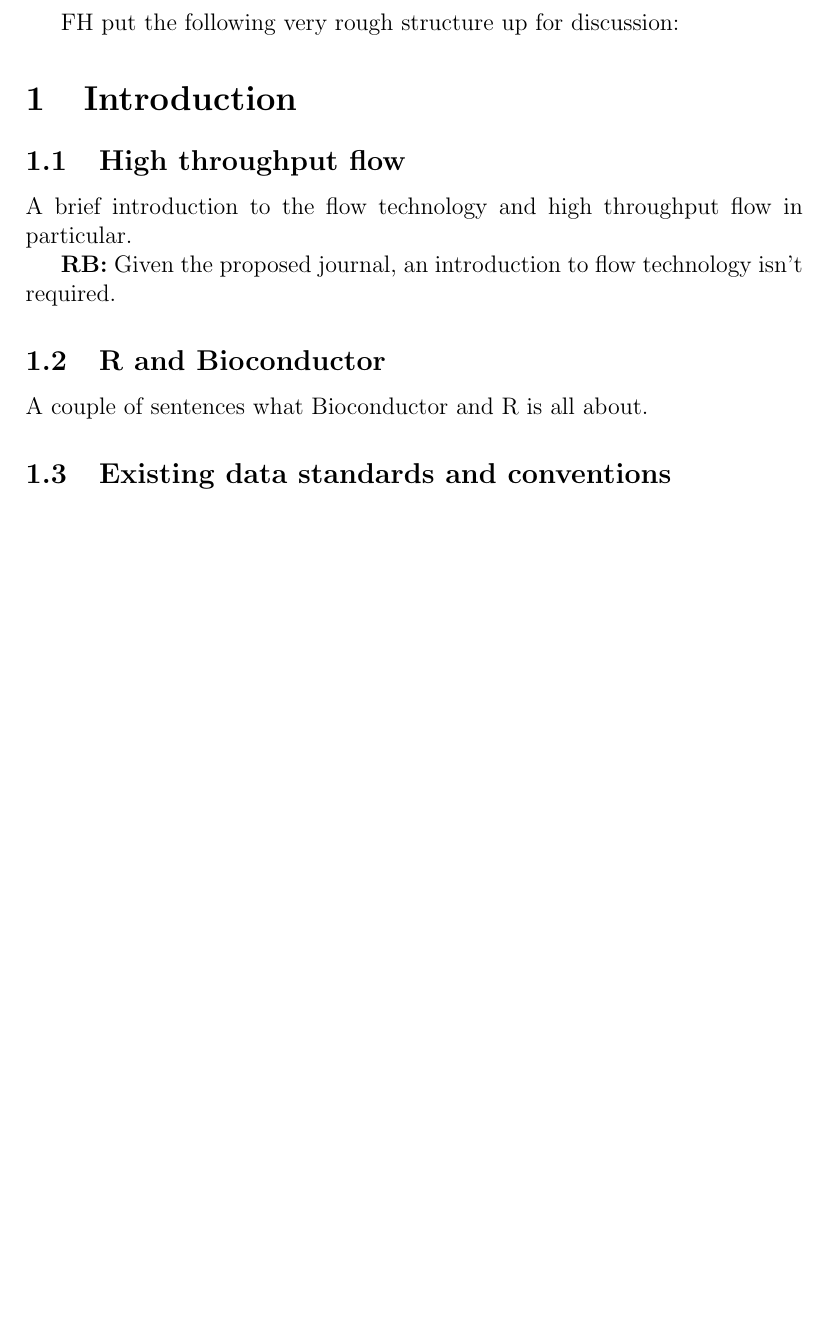
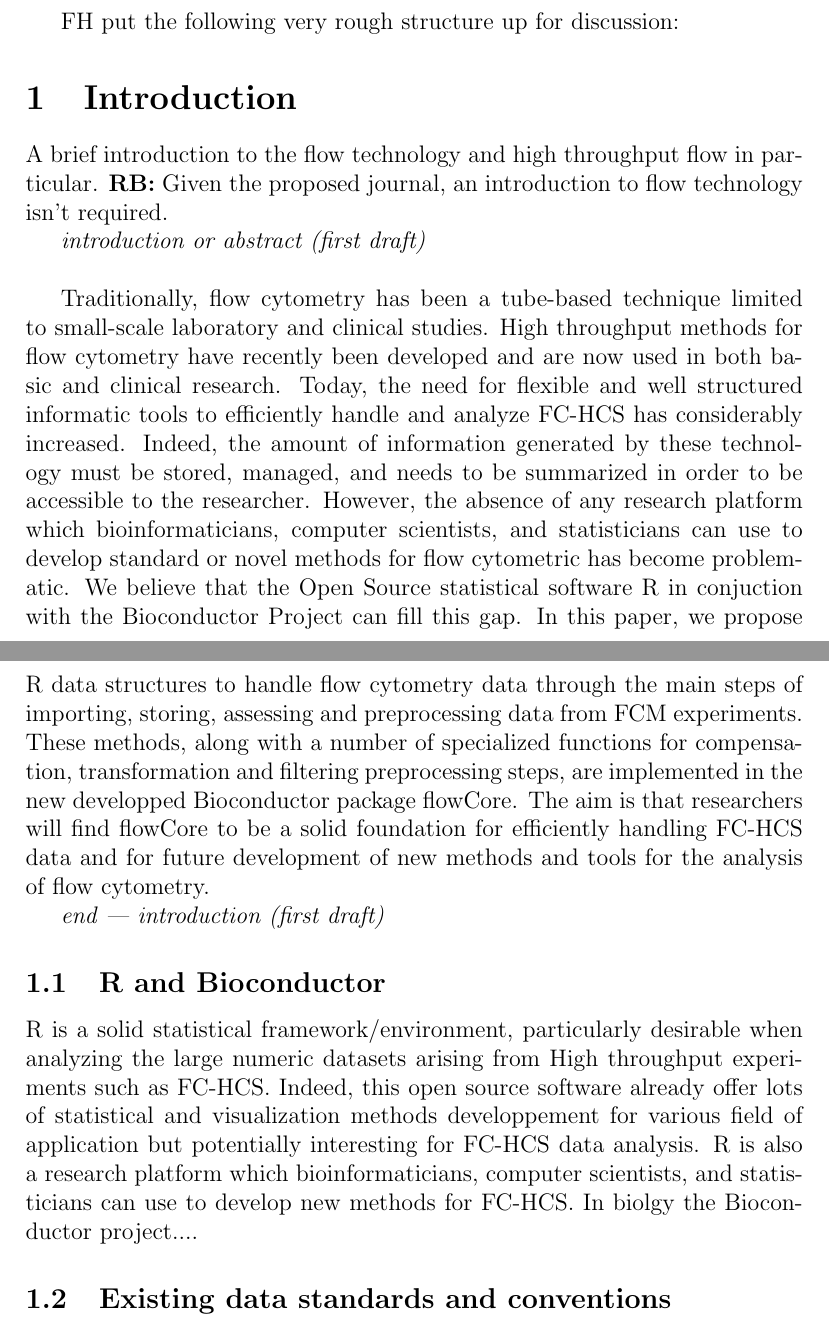
Before and after one commit to RGLab/flowCore, a LaTeX document (paper/outline.tex): part of page 4 of 6 before the commit and two parts of pages 4 and 5 of 8 after it, the two joined at a grey line, cut so that both start at the same text, the shorter picture padded with empty space. Compiled offline with pdfLaTeX.

Commit message:
I start to add text to the introduction and different section.
git-svn-id: file:///home/git/hedgehog.fhcrc.org/bioconductor/trunk/madman/Rpacks/flowCore@29548 bc3139a8-67e5-0310-9ffc-ced21a209358

```diff
--- a/paper/outline.tex
+++ b/paper/outline.tex
@@ -158,16 +158,50 @@ FH put the following very rough structure up for discussion:
 
 \section{Introduction}
 
-\subsection{High throughput flow}
+%%\subsection{High throughput flow}
 A brief introduction to the flow technology and high throughput flow
 in particular.
-
 {\bf RB:} Given the proposed journal, an introduction to flow technology isn't
 required.
 
+\textit{introduction or abstract (first draft)} \\
+
+Traditionally, flow cytometry has been a tube-based technique limited
+to small-scale laboratory and clinical studies.  High throughput
+methods for flow cytometry have recently been developed and are now
+used in both basic and clinical research. Today, the need for flexible
+and well structured informatic tools to efficiently handle and analyze
+FC-HCS has considerably increased. Indeed, the amount of information
+generated by these technology must be stored, managed, and needs to be
+summarized in order to be accessible to the researcher. However, the
+absence of any research platform which bioinformaticians, computer
+scientists, and statisticians can use to develop standard or novel
+methods for flow cytometric has become problematic. We believe that
+the Open Source statistical software R in conjuction with the
+Bioconductor Project can fill this gap.  In this paper, we propose R
+data structures to handle flow cytometry data through the main steps
+of importing, storing, assessing and preprocessing data from FCM
+experiments. These methods, along with a number of specialized
+functions for compensation, transformation and filtering preprocessing
+steps, are implemented in the new developped Bioconductor package
+flowCore.  The aim is that researchers will find flowCore to be a
+solid foundation for efficiently handling FC-HCS data and for future
+development of new methods and tools for the analysis of flow
+cytometry.
+
+\textit{end --- introduction (first draft)}
+
 \subsection{R and Bioconductor}
-A couple of sentences what Bioconductor and R is all
-about.
+
+R is a solid statistical framework/environment, particularly desirable
+when analyzing the large numeric datasets arising from High throughput
+experiments such as FC-HCS. Indeed, this open source software already
+offer lots of statistical and visualization methods developpement for
+various field of application but potentially interesting for FC-HCS
+data analysis. R is also a research platform which bioinformaticians,
+computer scientists, and statisticians can use to develop new methods
+for FC-HCS. In biolgy the Bioconductor project....
+
 
 \subsection{Existing data standards and conventions}
 How does the flow data world look like FCS Other flow software (what
```
Also changed, not shown: paper/outline.tex (37 more changed lines).
